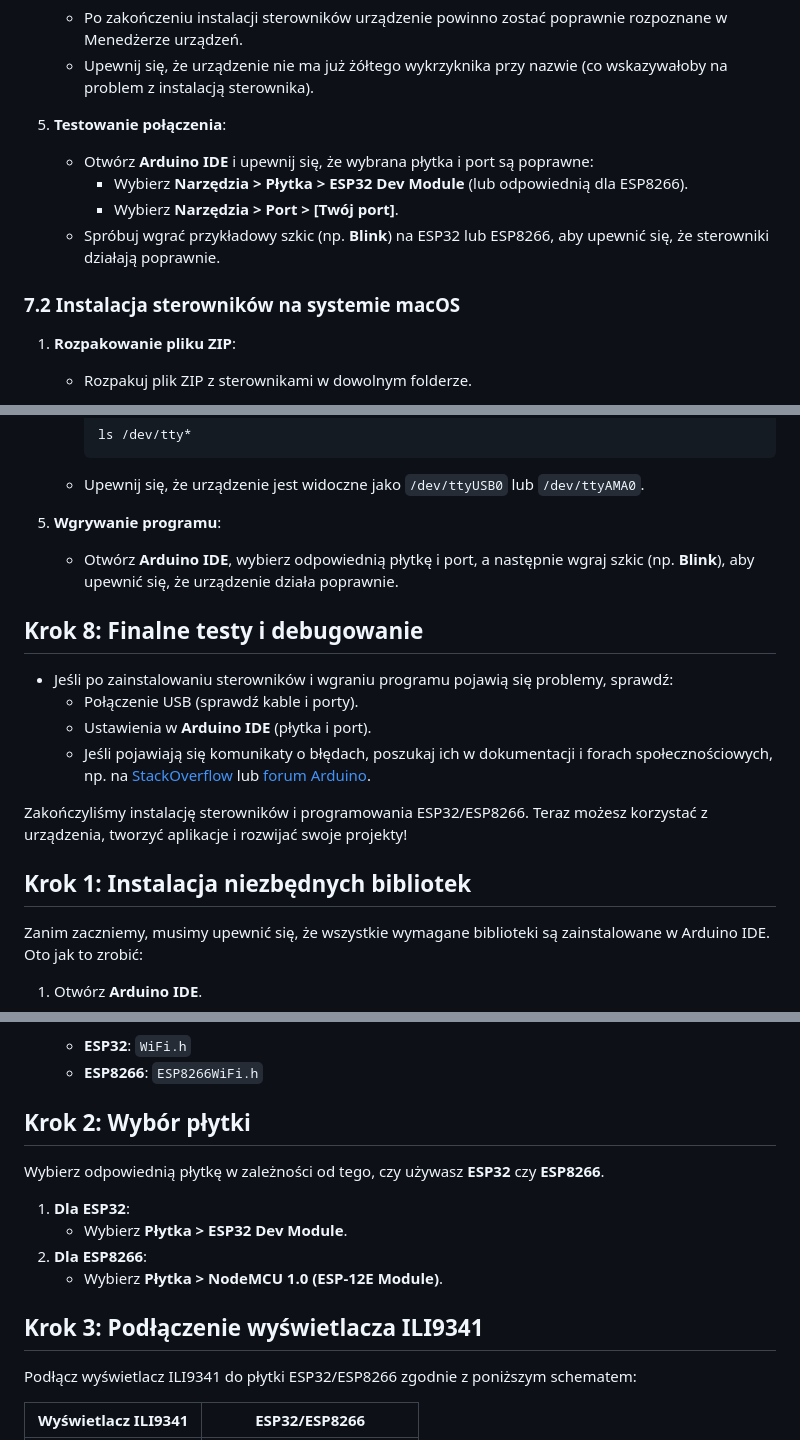
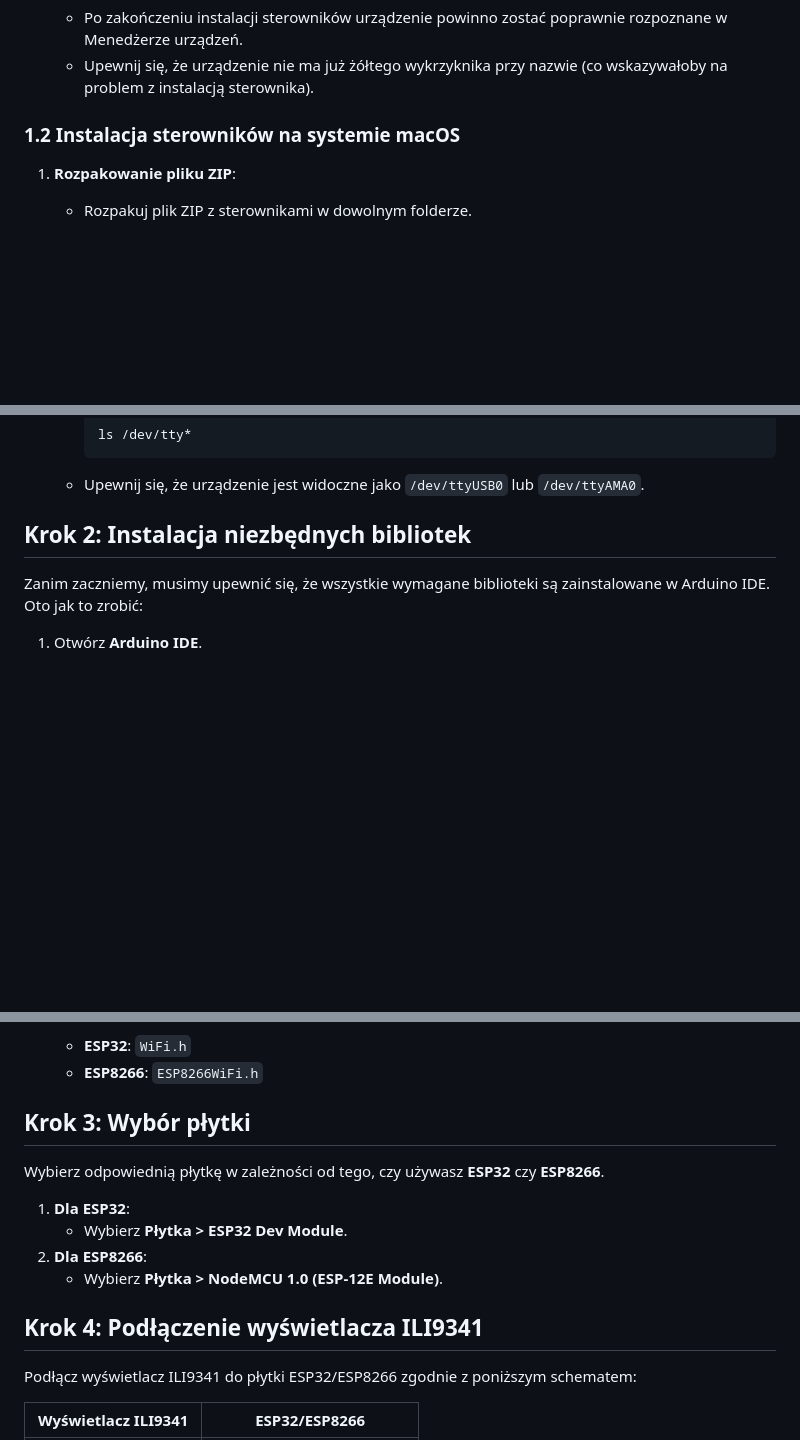
Before and after one commit to Qbaa134/E-Network-Scanner, a Markdown page: README.md, 3 parts joined by grey strips. Rendered like a GitHub page; blank space fills up the shorter version.

````diff
--- a/README.md
+++ b/README.md
@@ -22,13 +23,7 @@
    - Po zakończeniu instalacji sterowników urządzenie powinno zostać poprawnie rozpoznane w Menedżerze urządzeń.
    - Upewnij się, że urządzenie nie ma już żółtego wykrzyknika przy nazwie (co wskazywałoby na problem z instalacją sterownika).
 
-5. **Testowanie połączenia**:
-   - Otwórz **Arduino IDE** i upewnij się, że wybrana płytka i port są poprawne:
-     - Wybierz **Narzędzia > Płytka > ESP32 Dev Module** (lub odpowiednią dla ESP8266).
-     - Wybierz **Narzędzia > Port > [Twój port]**.
-   - Spróbuj wgrać przykładowy szkic (np. **Blink**) na ESP32 lub ESP8266, aby upewnić się, że sterowniki działają poprawnie.
-
-### 7.2 Instalacja sterowników na systemie macOS
+### 1.2 Instalacja sterowników na systemie macOS
 
 1. **Rozpakowanie pliku ZIP**:
    - Rozpakuj plik ZIP z sterownikami w dowolnym folderze.
@@ -76,18 +63,7 @@
      ```
    - Upewnij się, że urządzenie jest widoczne jako `/dev/ttyUSB0` lub `/dev/ttyAMA0`.
 
-5. **Wgrywanie programu**:
-   - Otwórz **Arduino IDE**, wybierz odpowiednią płytkę i port, a następnie wgraj szkic (np. **Blink**), aby upewnić się, że urządzenie działa poprawnie.
-
-## Krok 8: Finalne testy i debugowanie
-
-- Jeśli po zainstalowaniu sterowników i wgraniu programu pojawią się problemy, sprawdź:
-  - Połączenie USB (sprawdź kable i porty).
-  - Ustawienia w **Arduino IDE** (płytka i port).
-  - Jeśli pojawiają się komunikaty o błędach, poszukaj ich w dokumentacji i forach społecznościowych, np. na [StackOverflow](https://stackoverflow.com/) lub [forum Arduino](https://forum.arduino.cc/).
-
-Zakończyliśmy instalację sterowników i programowania ESP32/ESP8266. Teraz możesz korzystać z urządzenia, tworzyć aplikacje i rozwijać swoje projekty!
-## Krok 1: Instalacja niezbędnych bibliotek
+## Krok 2: Instalacja niezbędnych bibliotek
 
 Zanim zaczniemy, musimy upewnić się, że wszystkie wymagane biblioteki są zainstalowane w Arduino IDE. Oto jak to zrobić:
 
@@ -108,7 +84,7 @@ Zanim zaczniemy, musimy upewnić się, że wszystkie wymagane biblioteki są zai
    - **ESP32**: `WiFi.h`
    - **ESP8266**: `ESP8266WiFi.h`
 
-## Krok 2: Wybór płytki
+## Krok 3: Wybór płytki
 
 Wybierz odpowiednią płytkę w zależności od tego, czy używasz **ESP32** czy **ESP8266**.
 
@@ -117,7 +93,7 @@ Wybierz odpowiednią płytkę w zależności od tego, czy używasz **ESP32** czy
 2. **Dla ESP8266**:
    - Wybierz **Płytka > NodeMCU 1.0 (ESP-12E Module)**.
 
-## Krok 3: Podłączenie wyświetlacza ILI9341
+## Krok 4: Podłączenie wyświetlacza ILI9341
 
 Podłącz wyświetlacz ILI9341 do płytki ESP32/ESP8266 zgodnie z poniższym schematem:
 
````
Also changed, not shown: other parts of README.md (+13 -13 lines).
